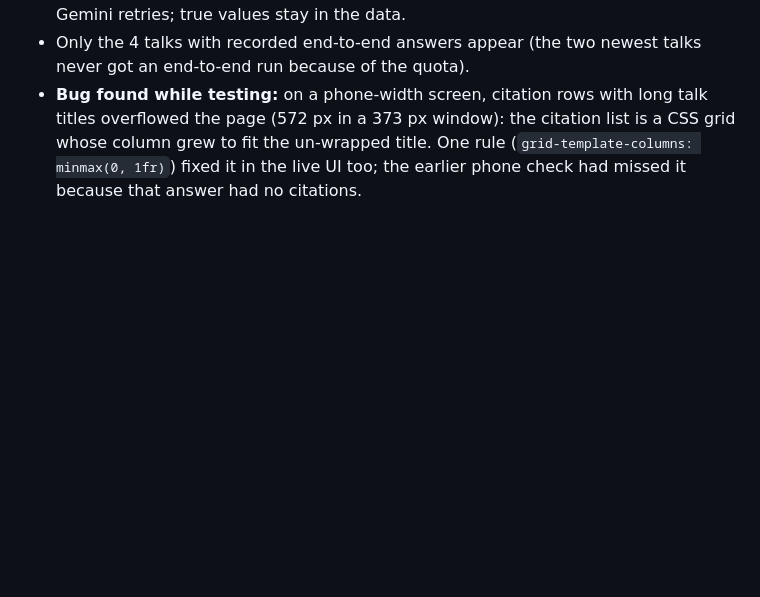
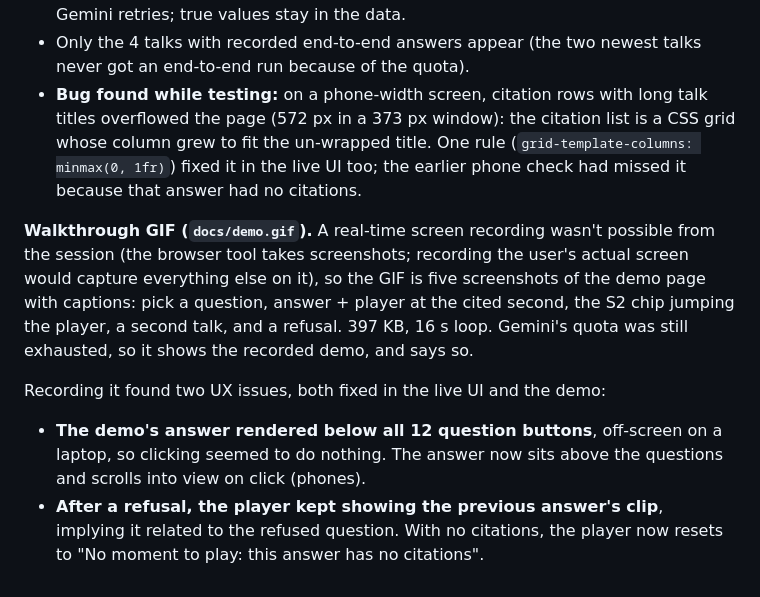
Before and after one commit to NishithVadlamudi/vidcite, a Markdown page: docs/first-run-notes.md, the part around the change. Drawn GitHub-style; blank space fills up the shorter version.

```diff
--- a/docs/first-run-notes.md
+++ b/docs/first-run-notes.md
@@ -881,3 +881,14 @@ is a plain-HTML GitHub Pages site whose project cards use a before/after format
   in a 373 px window): the citation list is a CSS grid whose column grew to fit the un-wrapped title. One rule
   (`grid-template-columns: minmax(0, 1fr)`) fixed it in the live UI too; the earlier phone check had missed it because
   that answer had no citations.
+
+**Walkthrough GIF (`docs/demo.gif`).** A real-time screen recording wasn't possible from the session (the browser tool
+takes screenshots; recording the user's actual screen would capture everything else on it), so the GIF is five screenshots
+of the demo page with captions: pick a question, answer + player at the cited second, the S2 chip jumping the player,
+a second talk, and a refusal. 397 KB, 16 s loop. Gemini's quota was still exhausted, so it shows the recorded demo, and says so.
+
+Recording it found two UX issues, both fixed in the live UI and the demo:
+- **The demo's answer rendered below all 12 question buttons**, off-screen on a laptop, so clicking seemed to do nothing.
+  The answer now sits above the questions and scrolls into view on click (phones).
+- **After a refusal, the player kept showing the previous answer's clip**, implying it related to the refused question.
+  With no citations, the player now resets to "No moment to play: this answer has no citations".
```
Also changed, not shown: README.md (+7 -3 lines), docs/demo.gif (added), 3 other files.
